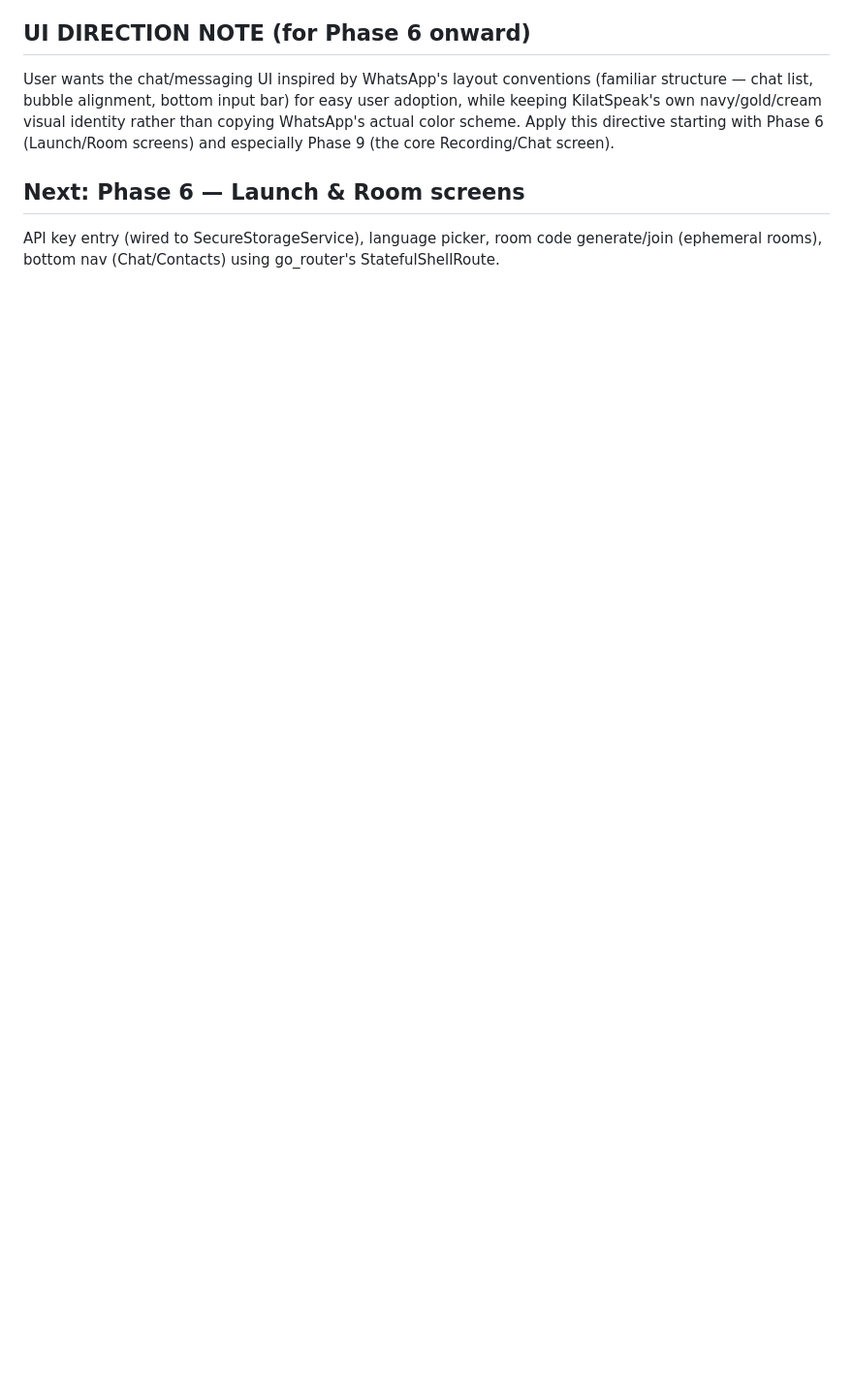
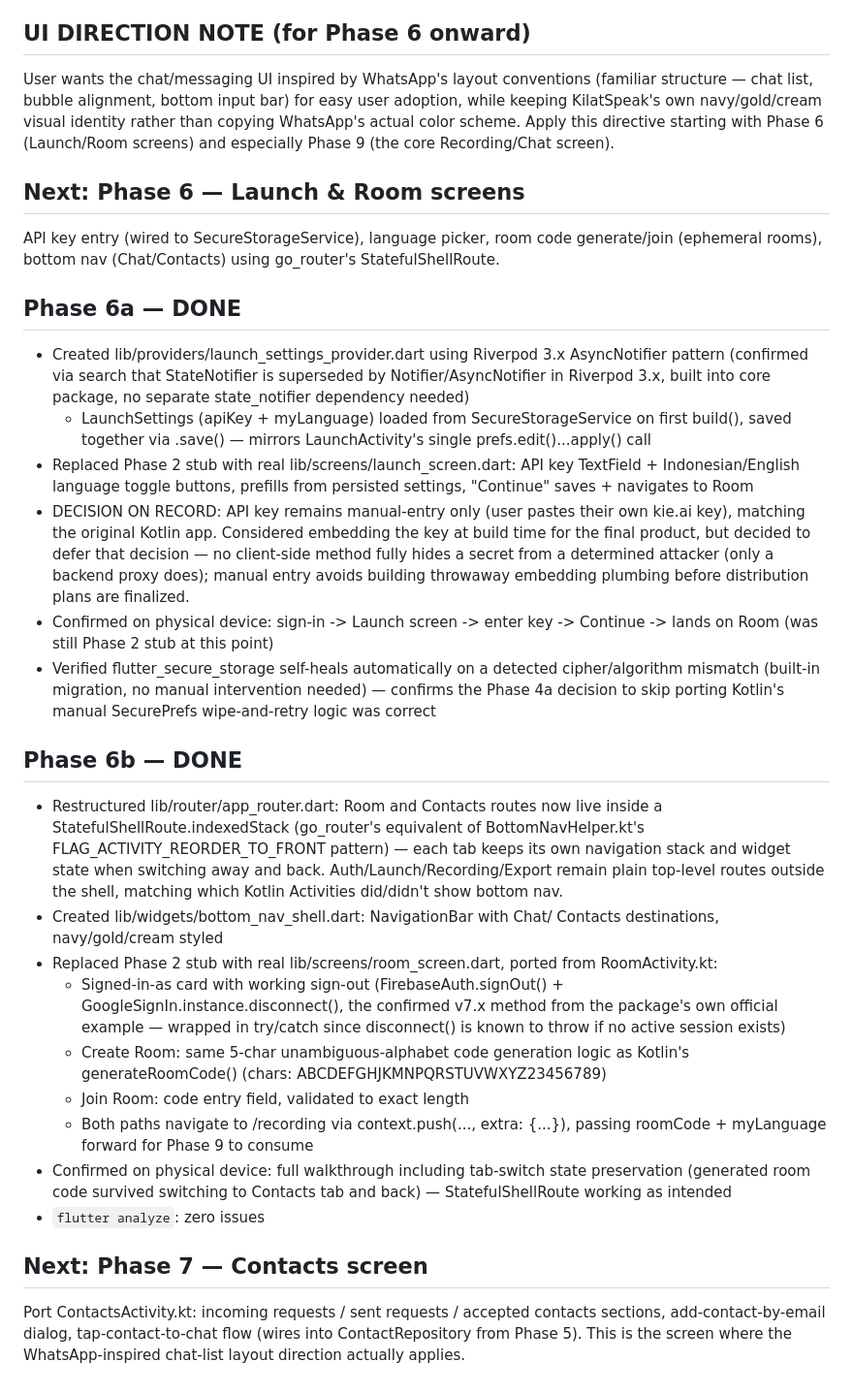
Before and after one commit to 9to5rayner/kilatspeak, a Markdown page: PROGRESS.md, the part around the change. Shown at 97% size. Drawn GitHub-style; blank space fills up the shorter version.

Commit message:
Update PROGRESS.md for Phase 6

```diff
--- a/PROGRESS.md
+++ b/PROGRESS.md
@@ -166,3 +166,57 @@ Phase 9 (the core Recording/Chat screen).
 API key entry (wired to SecureStorageService), language picker, room
 code generate/join (ephemeral rooms), bottom nav (Chat/Contacts) using
 go_router's StatefulShellRoute.
+## Phase 6a — DONE
+- Created lib/providers/launch_settings_provider.dart using Riverpod 3.x
+  AsyncNotifier pattern (confirmed via search that StateNotifier is
+  superseded by Notifier/AsyncNotifier in Riverpod 3.x, built into core
+  package, no separate state_notifier dependency needed)
+  - LaunchSettings (apiKey + myLanguage) loaded from SecureStorageService
+    on first build(), saved together via .save() — mirrors LaunchActivity's
+    single prefs.edit()...apply() call
+- Replaced Phase 2 stub with real lib/screens/launch_screen.dart:
+  API key TextField + Indonesian/English language toggle buttons,
+  prefills from persisted settings, "Continue" saves + navigates to Room
+- DECISION ON RECORD: API key remains manual-entry only (user pastes their
+  own kie.ai key), matching the original Kotlin app. Considered embedding
+  the key at build time for the final product, but decided to defer that
+  decision — no client-side method fully hides a secret from a determined
+  attacker (only a backend proxy does); manual entry avoids building
+  throwaway embedding plumbing before distribution plans are finalized.
+- Confirmed on physical device: sign-in -> Launch screen -> enter key ->
+  Continue -> lands on Room (was still Phase 2 stub at this point)
+- Verified flutter_secure_storage self-heals automatically on a detected
+  cipher/algorithm mismatch (built-in migration, no manual intervention
+  needed) — confirms the Phase 4a decision to skip porting Kotlin's manual
+  SecurePrefs wipe-and-retry logic was correct
+
+## Phase 6b — DONE
+- Restructured lib/router/app_router.dart: Room and Contacts routes now
+  live inside a StatefulShellRoute.indexedStack (go_router's equivalent of
+  BottomNavHelper.kt's FLAG_ACTIVITY_REORDER_TO_FRONT pattern) — each tab
+  keeps its own navigation stack and widget state when switching away and
+  back. Auth/Launch/Recording/Export remain plain top-level routes outside
+  the shell, matching which Kotlin Activities did/didn't show bottom nav.
+- Created lib/widgets/bottom_nav_shell.dart: NavigationBar with Chat/
+  Contacts destinations, navy/gold/cream styled
+- Replaced Phase 2 stub with real lib/screens/room_screen.dart, ported
+  from RoomActivity.kt:
+  - Signed-in-as card with working sign-out (FirebaseAuth.signOut() +
+    GoogleSignIn.instance.disconnect(), the confirmed v7.x method from
+    the package's own official example — wrapped in try/catch since
+    disconnect() is known to throw if no active session exists)
+  - Create Room: same 5-char unambiguous-alphabet code generation logic
+    as Kotlin's generateRoomCode() (chars: ABCDEFGHJKMNPQRSTUVWXYZ23456789)
+  - Join Room: code entry field, validated to exact length
+  - Both paths navigate to /recording via context.push(..., extra: {...}),
+    passing roomCode + myLanguage forward for Phase 9 to consume
+- Confirmed on physical device: full walkthrough including tab-switch
+  state preservation (generated room code survived switching to Contacts
+  tab and back) — StatefulShellRoute working as intended
+- `flutter analyze`: zero issues
+
+## Next: Phase 7 — Contacts screen
+Port ContactsActivity.kt: incoming requests / sent requests / accepted
+contacts sections, add-contact-by-email dialog, tap-contact-to-chat flow
+(wires into ContactRepository from Phase 5). This is the screen where the
+WhatsApp-inspired chat-list layout direction actually applies.
```
